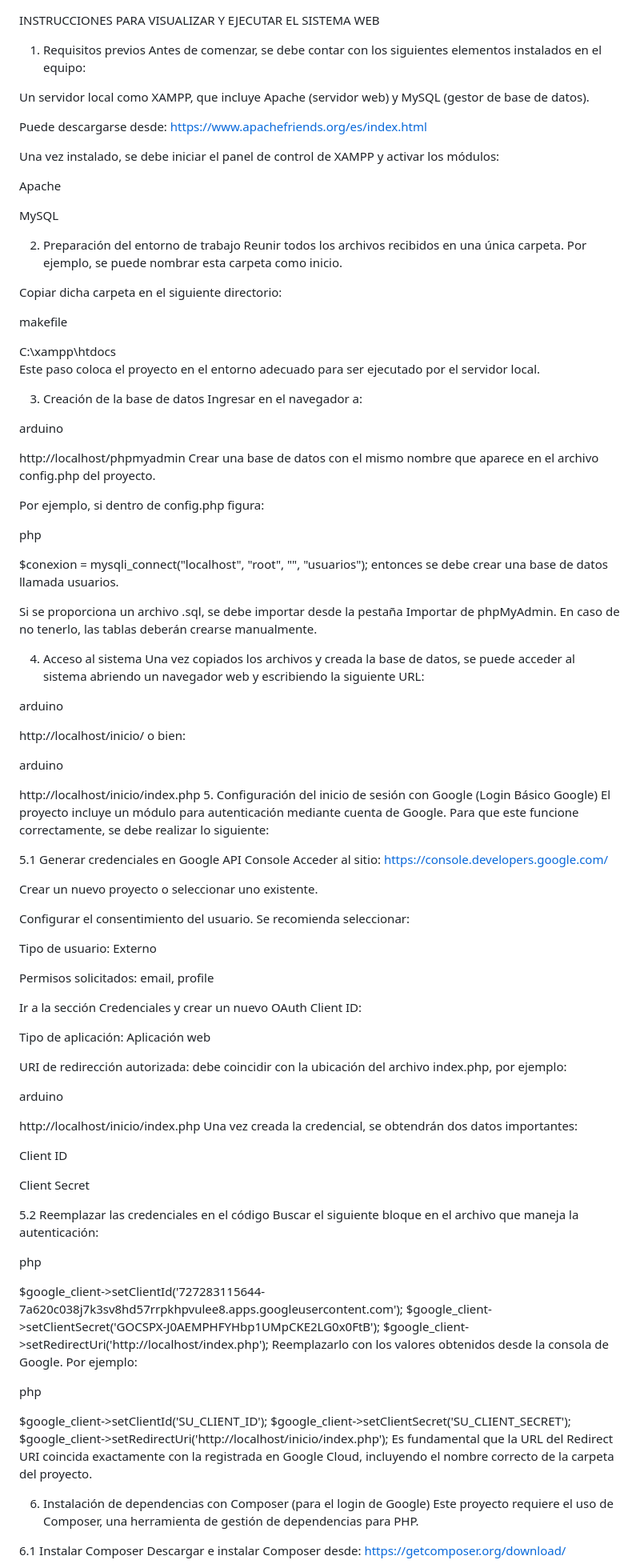
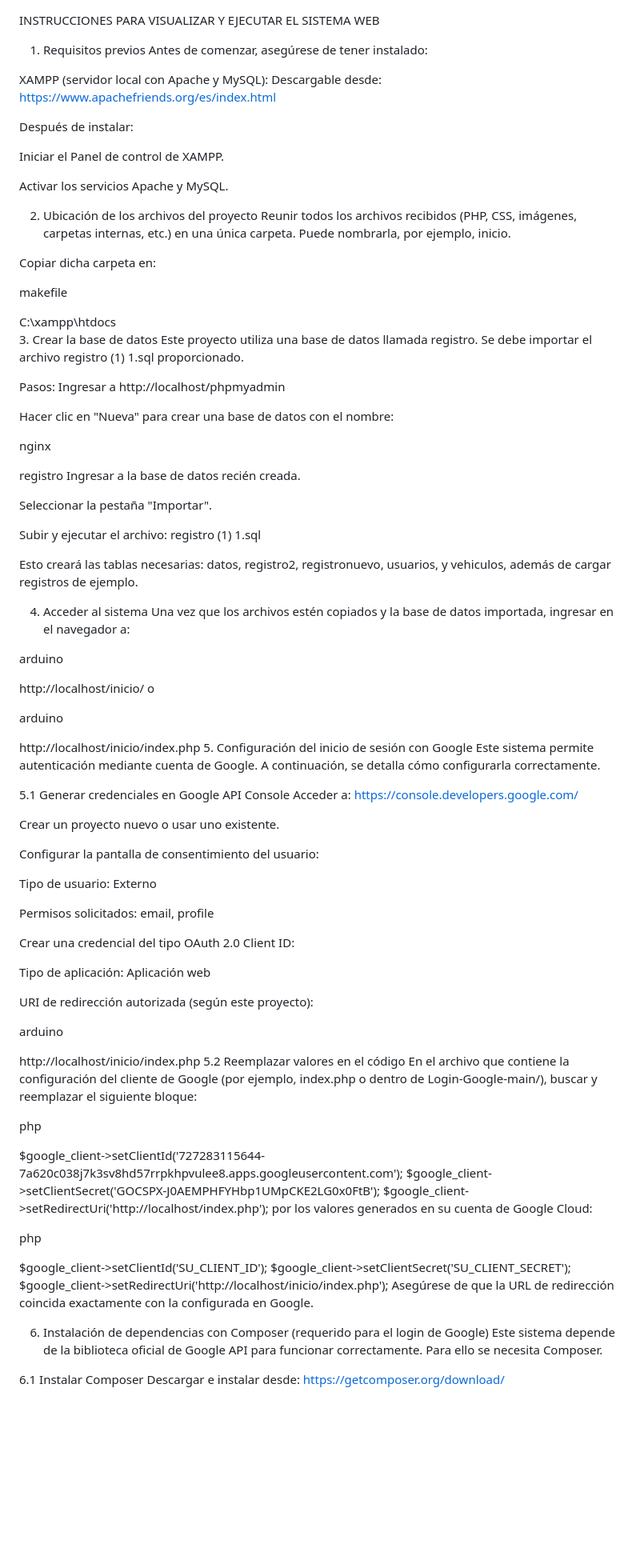
Before and after one commit to Sebastian1201/TP2-Estacionamiento-bien, a Markdown page: README.md, the part around one of its changes. Shown at 80% size. Drawn GitHub-style; blank space fills up the shorter version.

```diff
--- a/README.md
+++ b/README.md
@@ -1,104 +1,100 @@
 INSTRUCCIONES PARA VISUALIZAR Y EJECUTAR EL SISTEMA WEB
 1. Requisitos previos
-Antes de comenzar, se debe contar con los siguientes elementos instalados en el equipo:
+Antes de comenzar, asegúrese de tener instalado:
 
-Un servidor local como XAMPP, que incluye Apache (servidor web) y MySQL (gestor de base de datos).
+XAMPP (servidor local con Apache y MySQL):
+Descargable desde: https://www.apachefriends.org/es/index.html
 
-Puede descargarse desde: https://www.apachefriends.org/es/index.html
+Después de instalar:
 
-Una vez instalado, se debe iniciar el panel de control de XAMPP y activar los módulos:
+Iniciar el Panel de control de XAMPP.
 
-Apache
+Activar los servicios Apache y MySQL.
 
-MySQL
+2. Ubicación de los archivos del proyecto
+Reunir todos los archivos recibidos (PHP, CSS, imágenes, carpetas internas, etc.) en una única carpeta. Puede nombrarla, por ejemplo, inicio.
 
-2. Preparación del entorno de trabajo
-Reunir todos los archivos recibidos en una única carpeta. Por ejemplo, se puede nombrar esta carpeta como inicio.
-
-Copiar dicha carpeta en el siguiente directorio:
+Copiar dicha carpeta en:
 
 makefile
 
 C:\xampp\htdocs\
-Este paso coloca el proyecto en el entorno adecuado para ser ejecutado por el servidor local.
+3. Crear la base de datos
+Este proyecto utiliza una base de datos llamada registro. Se debe importar el archivo registro (1) 1.sql proporcionado.
 
-3. Creación de la base de datos
-Ingresar en el navegador a:
+Pasos:
+Ingresar a http://localhost/phpmyadmin
 
-arduino
+Hacer clic en "Nueva" para crear una base de datos con el nombre:
 
-http://localhost/phpmyadmin
-Crear una base de datos con el mismo nombre que aparece en el archivo config.php del proyecto.
+nginx
 
-Por ejemplo, si dentro de config.php figura:
+registro
+Ingresar a la base de datos recién creada.
 
-php
+Seleccionar la pestaña "Importar".
 
-$conexion = mysqli_connect("localhost", "root", "", "usuarios");
-entonces se debe crear una base de datos llamada usuarios.
+Subir y ejecutar el archivo:
+registro (1) 1.sql
 
-Si se proporciona un archivo .sql, se debe importar desde la pestaña Importar de phpMyAdmin. En caso de no tenerlo, las tablas deberán crearse manualmente.
+Esto creará las tablas necesarias: datos, registro2, registronuevo, usuarios, y vehiculos, además de cargar registros de ejemplo.
 
-4. Acceso al sistema
-Una vez copiados los archivos y creada la base de datos, se puede acceder al sistema abriendo un navegador web y escribiendo la siguiente URL:
+4. Acceder al sistema
+Una vez que los archivos estén copiados y la base de datos importada, ingresar en el navegador a:
 
 arduino
 
 http://localhost/inicio/
-o bien:
+o
 
 arduino
 
 http://localhost/inicio/index.php
-5. Configuración del inicio de sesión con Google (Login Básico Google)
-El proyecto incluye un módulo para autenticación mediante cuenta de Google. Para que este funcione correctamente, se debe realizar lo siguiente:
+5. Configuración del inicio de sesión con Google
+Este sistema permite autenticación mediante cuenta de Google. A continuación, se detalla cómo configurarla correctamente.
 
 5.1 Generar credenciales en Google API Console
-Acceder al sitio: https://console.developers.google.com/
+Acceder a:
+https://console.developers.google.com/
 
-Crear un nuevo proyecto o seleccionar uno existente.
+Crear un proyecto nuevo o usar uno existente.
 
-Configurar el consentimiento del usuario. Se recomienda seleccionar:
+Configurar la pantalla de consentimiento del usuario:
 
 Tipo de usuario: Externo
 
 Permisos solicitados: email, profile
 
-Ir a la sección Credenciales y crear un nuevo OAuth Client ID:
+Crear una credencial del tipo OAuth 2.0 Client ID:
 
 Tipo de aplicación: Aplicación web
 
-URI de redirección autorizada: debe coincidir con la ubicación del archivo index.php, por ejemplo:
+URI de redirección autorizada (según este proyecto):
 
 arduino
 
 http://localhost/inicio/index.php
-Una vez creada la credencial, se obtendrán dos datos importantes:
-
-Client ID
-
-Client Secret
-
-5.2 Reemplazar las credenciales en el código
-Buscar el siguiente bloque en el archivo que maneja la autenticación:
+5.2 Reemplazar valores en el código
+En el archivo que contiene la configuración del cliente de Google (por ejemplo, index.php o dentro de Login-Google-main/), buscar y reemplazar el siguiente bloque:
 
 php
 
 $google_client->setClientId('727283115644-7a620c038j7k3sv8hd57rrpkhpvulee8.apps.googleusercontent.com');
 $google_client->setClientSecret('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');
 $google_client->setRedirectUri('http://localhost/index.php');
-Reemplazarlo con los valores obtenidos desde la consola de Google. Por ejemplo:
+por los valores generados en su cuenta de Google Cloud:
 
 php
 
 $google_client->setClientId('SU_CLIENT_ID');
 $google_client->setClientSecret('SU_CLIENT_SECRET');
 $google_client->setRedirectUri('http://localhost/inicio/index.php');
-Es fundamental que la URL del Redirect URI coincida exactamente con la registrada en Google Cloud, incluyendo el nombre correcto de la carpeta del proyecto.
+Asegúrese de que la URL de redirección coincida exactamente con la configurada en Google.
 
-6. Instalación de dependencias con Composer (para el login de Google)
-Este proyecto requiere el uso de Composer, una herramienta de gestión de dependencias para PHP.
+6. Instalación de dependencias con Composer (requerido para el login de Google)
+Este sistema depende de la biblioteca oficial de Google API para funcionar correctamente. Para ello se necesita Composer.
 
 6.1 Instalar Composer
-Descargar e instalar Composer desde: https://getcomposer.org/download/
+Descargar e instalar desde:
+https://getcomposer.org/download/
 
```
Also changed, not shown: other parts of README.md (+12 -10 lines).
